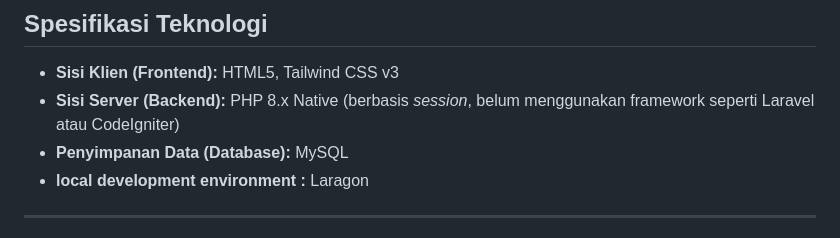
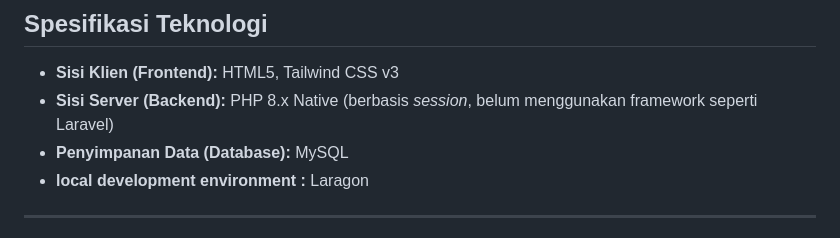
Before and after one commit to RaikhanMaulanaHakim/Platform-E-Learning-Berbasis-Web, a Markdown page: README.md, the part around the change. Rendered like a GitHub page.

Commit message:
Update backend framework mention in README

```diff
--- a/README.md
+++ b/README.md
@@ -27,7 +27,7 @@ Sistem ini memiliki dua peran pengguna, yaitu **Guru** (pengelola materi dan pen
 ## Spesifikasi Teknologi
 
 * **Sisi Klien (Frontend):** HTML5, Tailwind CSS v3
-* **Sisi Server (Backend):** PHP 8.x Native (berbasis *session*, belum menggunakan framework seperti Laravel atau CodeIgniter)
+* **Sisi Server (Backend):** PHP 8.x Native (berbasis *session*, belum menggunakan framework seperti Laravel)
 * **Penyimpanan Data (Database):** MySQL
 * **local development environment :** Laragon
 
```
